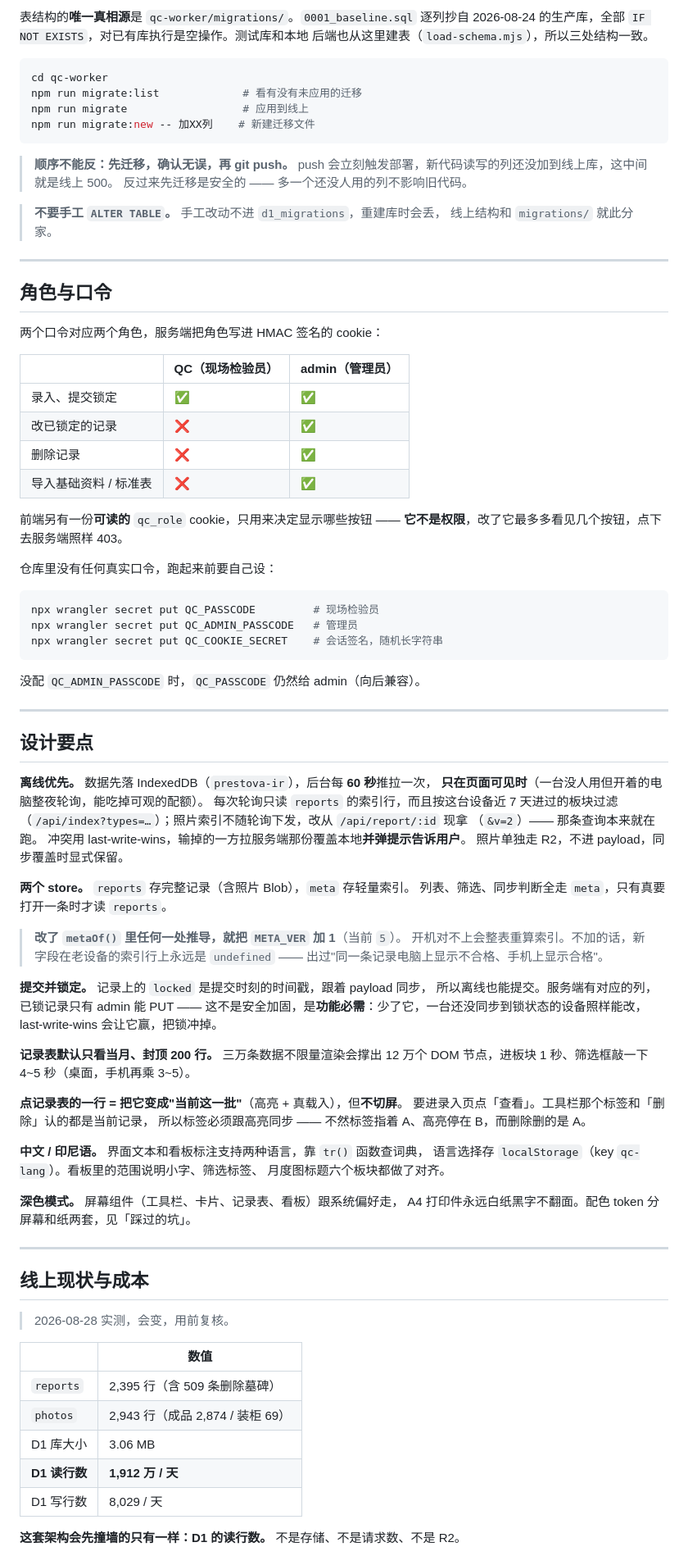
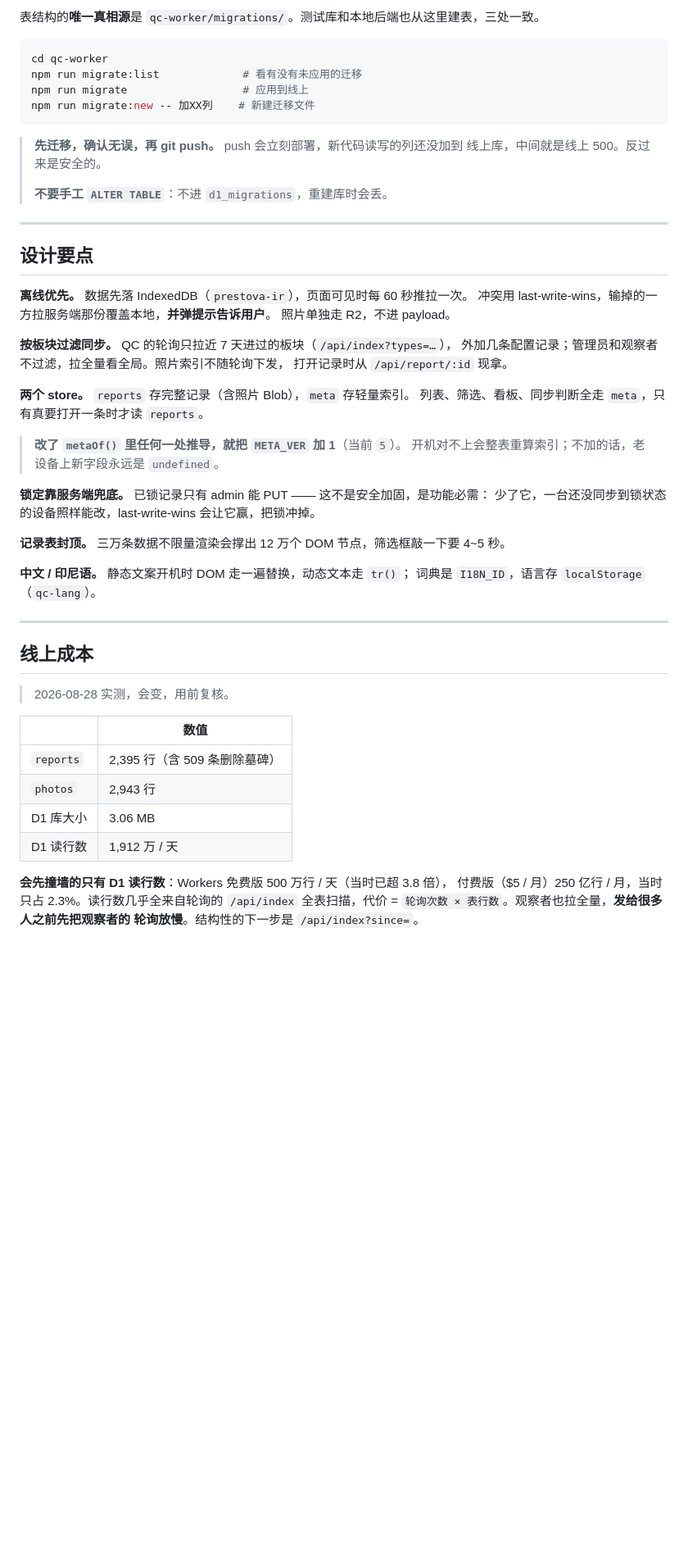
Before and after one commit to mnw01/prestova-qc, a Markdown page: README.md, the part around one of its changes. Shown at 82% size. GitHub-like rendering; blank space fills up the shorter version.

````diff
--- a/README.md
+++ b/README.md
@@ -196,7 +219,5 @@ npx wrangler rollback --name qc      # 代码：每次部署的版本都留着
 
-表结构的**唯一真相源**是 `qc-worker/migrations/`。`0001_baseline.sql` 逐列抄自
-2026-08-24 的生产库，全部 `IF NOT EXISTS`，对已有库执行是空操作。测试库和本地
-后端也从这里建表（`load-schema.mjs`），所以三处结构一致。
+表结构的**唯一真相源**是 `qc-worker/migrations/`。测试库和本地后端也从这里建表，三处一致。
 
 ```bash
 cd qc-worker
@@ -205,90 +226,52 @@ npm run migrate                  # 应用到线上
 npm run migrate:new -- 加XX列    # 新建迁移文件
 ```
 
-> **顺序不能反：先迁移，确认无误，再 git push。**
-> push 会立刻触发部署，新代码读写的列还没加到线上库，这中间就是线上 500。
-> 反过来先迁移是安全的 —— 多一个还没人用的列不影响旧代码。
-
-> **不要手工 `ALTER TABLE`。** 手工改动不进 `d1_migrations`，重建库时会丢，
-> 线上结构和 `migrations/` 就此分家。
-
----
-
-## 角色与口令
-
-两个口令对应两个角色，服务端把角色写进 HMAC 签名的 cookie：
-
-| | QC（现场检验员） | admin（管理员） |
-|---|---|---|
-| 录入、提交锁定 | ✅ | ✅ |
-| 改已锁定的记录 | ❌ | ✅ |
-| 删除记录 | ❌ | ✅ |
-| 导入基础资料 / 标准表 | ❌ | ✅ |
-
-前端另有一份**可读的** `qc_role` cookie，只用来决定显示哪些按钮 ——
-**它不是权限**，改了它最多多看见几个按钮，点下去服务端照样 403。
-
-仓库里没有任何真实口令，跑起来前要自己设：
-
-```bash
-npx wrangler secret put QC_PASSCODE         # 现场检验员
-npx wrangler secret put QC_ADMIN_PASSCODE   # 管理员
-npx wrangler secret put QC_COOKIE_SECRET    # 会话签名，随机长字符串
-```
-
-没配 `QC_ADMIN_PASSCODE` 时，`QC_PASSCODE` 仍然给 admin（向后兼容）。
+> **先迁移，确认无误，再 git push。** push 会立刻部署，新代码读写的列还没加到
+> 线上库，中间就是线上 500。反过来是安全的。
+>
+> **不要手工 `ALTER TABLE`**：不进 `d1_migrations`，重建库时会丢。
 
 ---
 
 ## 设计要点
 
-**离线优先。** 数据先落 IndexedDB（`prestova-ir`），后台每 **60 秒**推拉一次，
-**只在页面可见时**（一台没人用但开着的电脑整夜轮询，能吃掉可观的配额）。
-每次轮询只读 `reports` 的索引行，而且按这台设备近 7 天进过的板块过滤
-（`/api/index?types=…`）；照片索引不随轮询下发，改从 `/api/report/:id` 现拿
-（`&v=2`）—— 那条查询本来就在跑。
-冲突用 last-write-wins，输掉的一方拉服务端那份覆盖本地**并弹提示告诉用户**。
-照片单独走 R2，不进 payload，同步覆盖时显式保留。
+**离线优先。** 数据先落 IndexedDB（`prestova-ir`），页面可见时每 60 秒推拉一次。
+冲突用 last-write-wins，输掉的一方拉服务端那份覆盖本地，**并弹提示告诉用户**。
+照片单独走 R2，不进 payload。
+
+**按板块过滤同步。** QC 的轮询只拉近 7 天进过的板块（`/api/index?types=…`），
+外加几条配置记录；管理员和观察者不过滤，拉全量看全局。照片索引不随轮询下发，
+打开记录时从 `/api/report/:id` 现拿。
 
 **两个 store。** `reports` 存完整记录（含照片 Blob），`meta` 存轻量索引。
-列表、筛选、同步判断全走 `meta`，只有真要打开一条时才读 `reports`。
+列表、筛选、看板、同步判断全走 `meta`，只有真要打开一条时才读 `reports`。
 
 > **改了 `metaOf()` 里任何一处推导，就把 `META_VER` 加 1**（当前 `5`）。
-> 开机对不上会整表重算索引。不加的话，新字段在老设备的索引行上永远是
-> `undefined` —— 出过"同一条记录电脑上显示不合格、手机上显示合格"。
+> 开机对不上会整表重算索引；不加的话，老设备上新字段永远是 `undefined`。
 
-**提交并锁定。** 记录上的 `locked` 是提交时刻的时间戳，跟着 payload 同步，
-所以离线也能提交。服务端有对应的列，已锁记录只有 admin 能 PUT ——
-这不是安全加固，是**功能必需**：少了它，一台还没同步到锁状态的设备照样能改，
-last-write-wins 会让它赢，把锁冲掉。
+**锁定靠服务端兜底。** 已锁记录只有 admin 能 PUT —— 这不是安全加固，是功能必需：
+少了它，一台还没同步到锁状态的设备照样能改，last-write-wins 会让它赢，把锁冲掉。
 
-**记录表默认只看当月、封顶 200 行。** 三万条数据不限量渲染会撑出 12 万个 DOM
-节点，进板块 1 秒、筛选框敲一下 4~5 秒（桌面，手机再乘 3~5）。
+**记录表封顶。** 三万条数据不限量渲染会撑出 12 万个 DOM 节点，筛选框敲一下要 4~5 秒。
 
-**点记录表的一行 = 把它变成"当前这一批"**（高亮 + 真载入），但**不切屏**。
-要进录入页点「查看」。工具栏那个标签和「删除」认的都是当前记录，
-所以标签必须跟高亮同步 —— 不然标签指着 A、高亮停在 B，而删除删的是 A。
-
-**中文 / 印尼语。** 界面文本和看板标注支持两种语言，靠 `tr()` 函数查词典，
-语言选择存 `localStorage`（key `qc-lang`）。看板里的范围说明小字、筛选标签、
-月度图标题六个板块都做了对齐。
-
-**深色模式。** 屏幕组件（工具栏、卡片、记录表、看板）跟系统偏好走，
-A4 打印件永远白纸黑字不翻面。配色 token 分屏幕和纸两套，见「踩过的坑」。
+**中文 / 印尼语。** 静态文案开机时 DOM 走一遍替换，动态文本走 `tr()`；
+词典是 `I18N_ID`，语言存 `localStorage`（`qc-lang`）。
 
 ---
 
-## 线上现状与成本
+## 线上成本
 
 > 2026-08-28 实测，会变，用前复核。
 
 | | 数值 |
 |---|---|
 | `reports` | 2,395 行（含 509 条删除墓碑） |
-| `photos` | 2,943 行（成品 2,874 / 装柜 69） |
+| `photos` | 2,943 行 |
 | D1 库大小 | 3.06 MB |
-| **D1 读行数** | **1,912 万 / 天** |
-| D1 写行数 | 8,029 / 天 |
+| D1 读行数 | 1,912 万 / 天 |
 
-**这套架构会先撞墙的只有一样：D1 的读行数。** 不是存储、不是请求数、不是 R2。
+**会先撞墙的只有 D1 读行数**：Workers 免费版 500 万行 / 天（当时已超 3.8 倍），
+付费版（$5 / 月）250 亿行 / 月，当时只占 2.3%。读行数几乎全来自轮询的 `/api/index`
+全表扫描，代价 = `轮询次数 × 表行数`。观察者也拉全量，**发给很多人之前先把观察者的
+轮询放慢**。结构性的下一步是 `/api/index?since=`。
 
````
Also changed, not shown: other parts of README.md (+154 -151 lines), qc-worker/README.md (+3 -3 lines).
